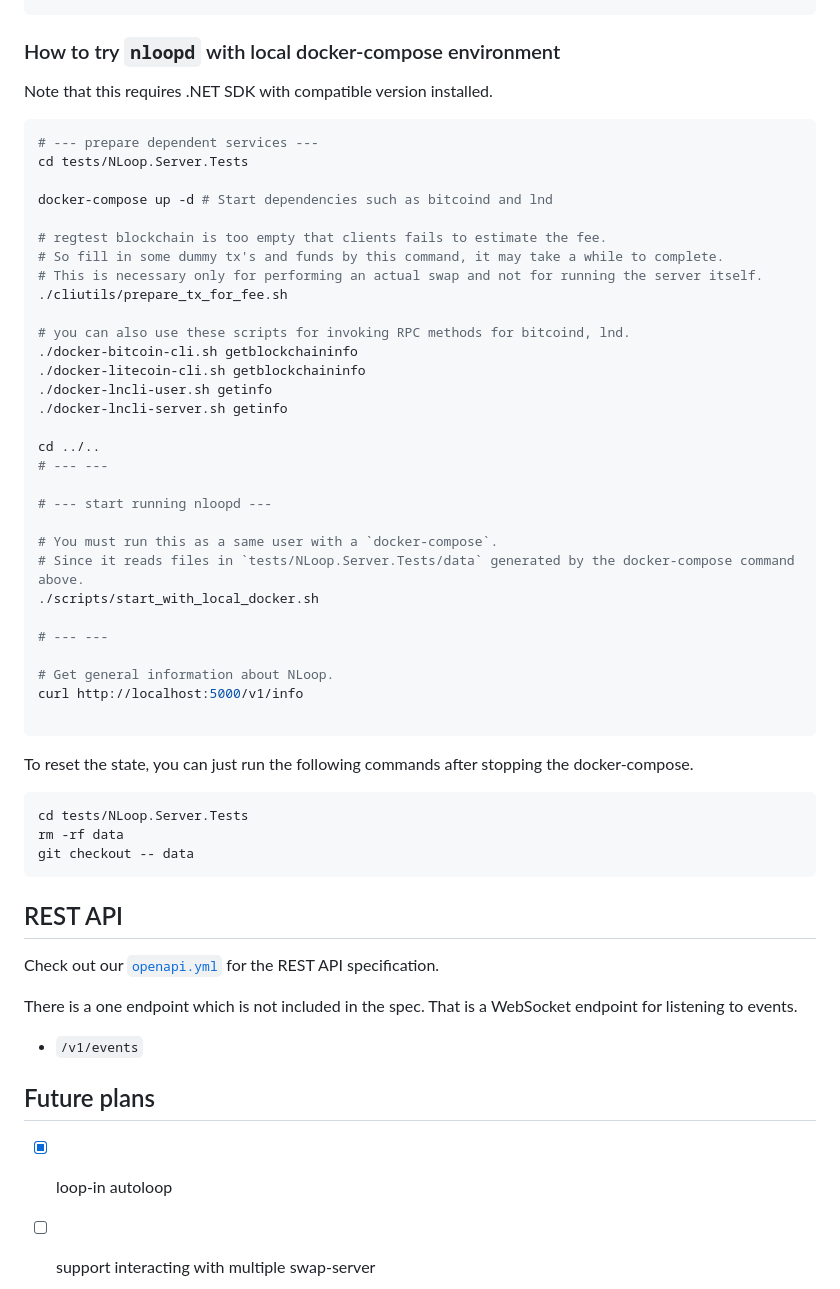
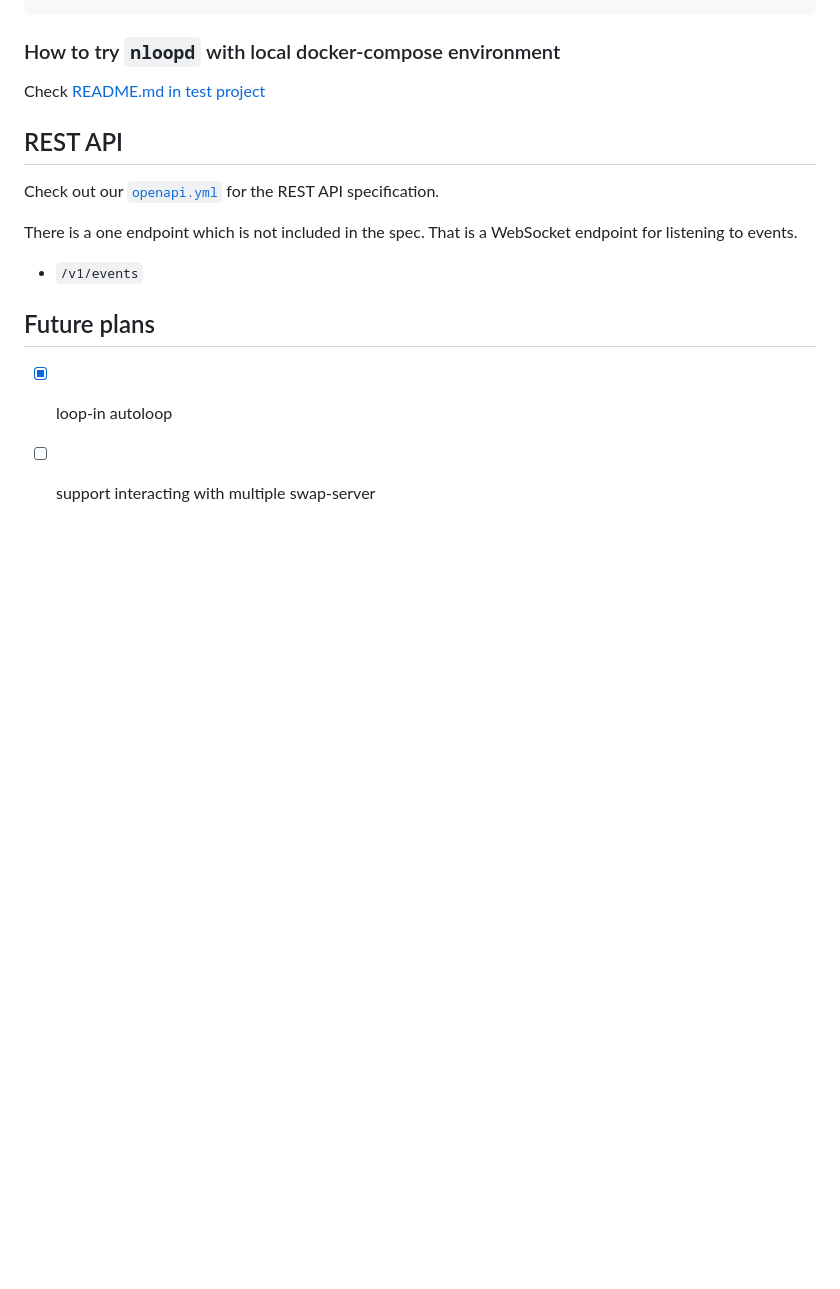
Before and after one commit to bitbankinc/NLoop, a Markdown page: README.md, the part around the change. GitHub-like rendering; blank space fills up the shorter version.

Commit message:
update readme for deps graph in test

````diff
--- a/README.md
+++ b/README.md
@@ -50,48 +50,8 @@ docker run nloopd_master --help
 
 ### How to try `nloopd` with local docker-compose environment
 
-Note that this requires .NET SDK with compatible version installed.
+Check [README.md in test project](./tests/NLoop.Server.Tests/README.md)
 
-```sh
-# --- prepare dependent services ---
-cd tests/NLoop.Server.Tests
-
-docker-compose up -d # Start dependencies such as bitcoind and lnd
-
-# regtest blockchain is too empty that clients fails to estimate the fee.
-# So fill in some dummy tx's and funds by this command, it may take a while to complete.
-# This is necessary only for performing an actual swap and not for running the server itself.
-./cliutils/prepare_tx_for_fee.sh
-
-# you can also use these scripts for invoking RPC methods for bitcoind, lnd.
-./docker-bitcoin-cli.sh getblockchaininfo
-./docker-litecoin-cli.sh getblockchaininfo
-./docker-lncli-user.sh getinfo
-./docker-lncli-server.sh getinfo
-
-cd ../..
-# --- ---
-
-# --- start running nloopd ---
-
-# You must run this as a same user with a `docker-compose`.
-# Since it reads files in `tests/NLoop.Server.Tests/data` generated by the docker-compose command above.
-./scripts/start_with_local_docker.sh
-
-# --- ---
-
-# Get general information about NLoop.
-curl http://localhost:5000/v1/info
-
-```
-
-To reset the state, you can just run the following commands after stopping the docker-compose.
-
-```sh
-cd tests/NLoop.Server.Tests
-rm -rf data
-git checkout -- data
-```
 
 ## REST API
 
````
Also changed, not shown: images/test_deps.png (added), 1 other file.
